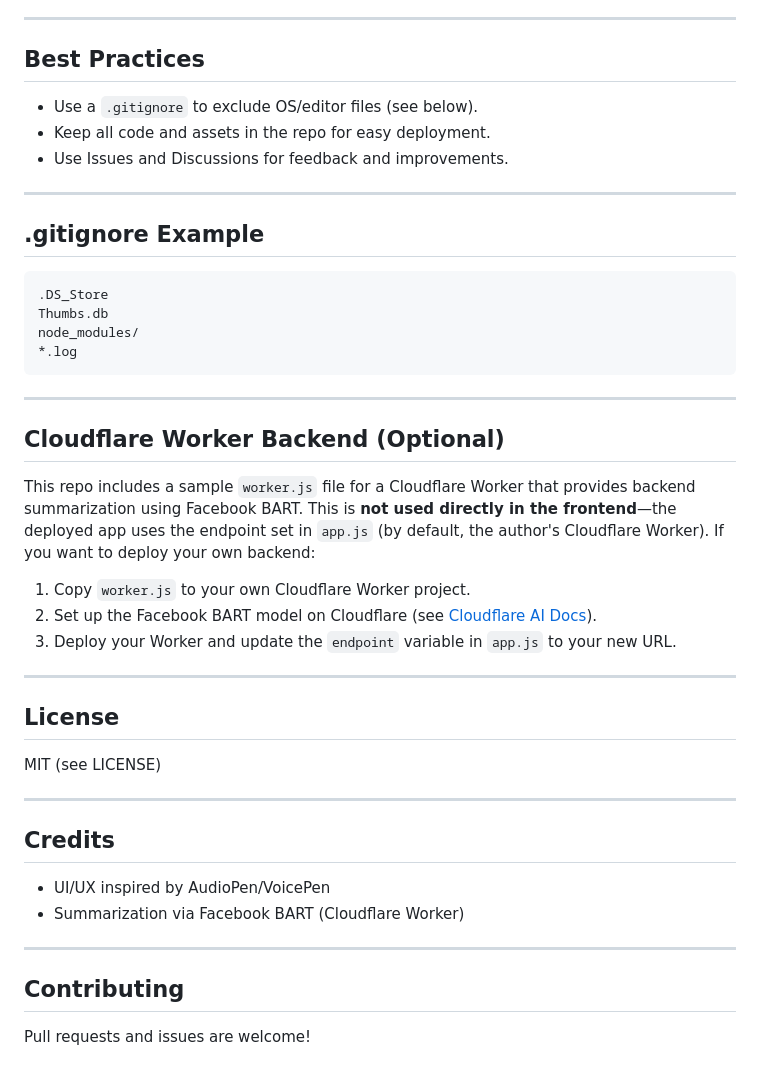
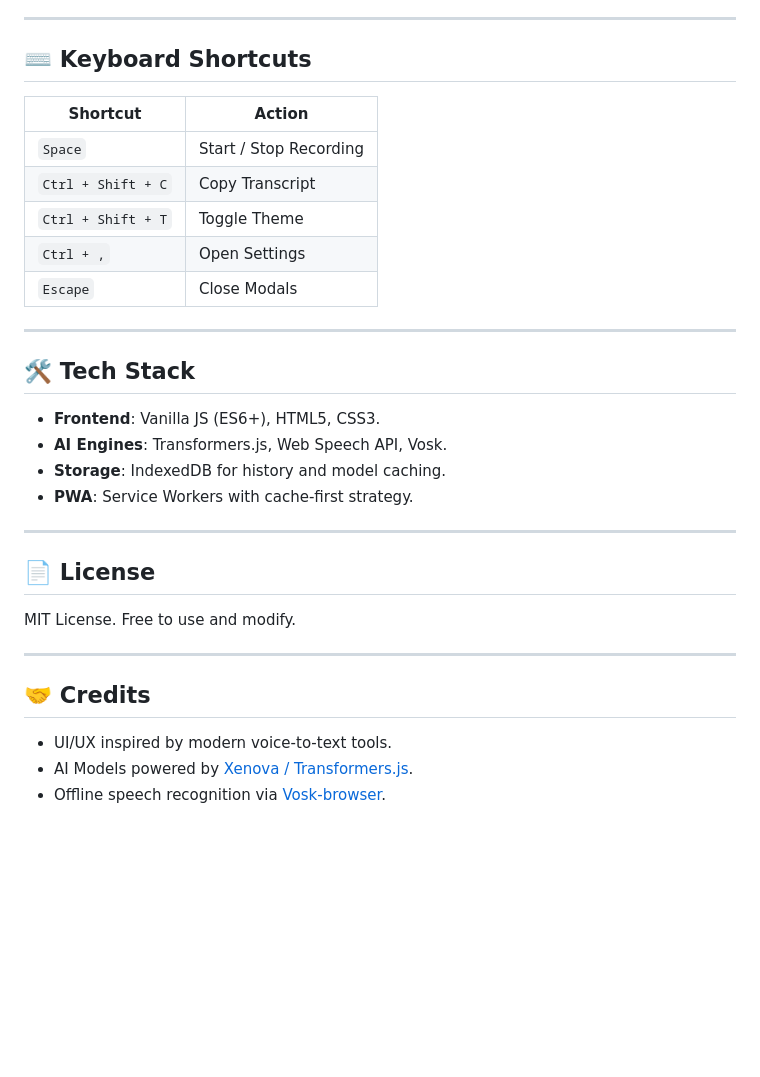
Before and after one commit to melbinjp/voice_notes, a Markdown page: README.md, the part around one of its changes. GitHub-like rendering; blank space fills up the shorter version.

````diff
--- a/README.md
+++ b/README.md
@@ -65,43 +54,33 @@ python -m http.server 8080
 
 ---
 
-## Best Practices
-- Use a `.gitignore` to exclude OS/editor files (see below).
-- Keep all code and assets in the repo for easy deployment.
-- Use Issues and Discussions for feedback and improvements.
+## ⌨️ Keyboard Shortcuts
+
+| Shortcut | Action |
+| --- | --- |
+| `Space` | Start / Stop Recording |
+| `Ctrl + Shift + C` | Copy Transcript |
+| `Ctrl + Shift + T` | Toggle Theme |
+| `Ctrl + ,` | Open Settings |
+| `Escape` | Close Modals |
 
 ---
 
-## .gitignore Example
-```
-.DS_Store
-Thumbs.db
-node_modules/
-*.log
-```
+## 🛠️ Tech Stack
+
+- **Frontend**: Vanilla JS (ES6+), HTML5, CSS3.
+- **AI Engines**: Transformers.js, Web Speech API, Vosk.
+- **Storage**: IndexedDB for history and model caching.
+- **PWA**: Service Workers with cache-first strategy.
 
 ---
 
-## Cloudflare Worker Backend (Optional)
-
-This repo includes a sample `worker.js` file for a Cloudflare Worker that provides backend summarization using Facebook BART. This is **not used directly in the frontend**—the deployed app uses the endpoint set in `app.js` (by default, the author's Cloudflare Worker). If you want to deploy your own backend:
-
-1. Copy `worker.js` to your own Cloudflare Worker project.
-2. Set up the Facebook BART model on Cloudflare (see [Cloudflare AI Docs](https://developers.cloudflare.com/workers-ai/models/)).
-3. Deploy your Worker and update the `endpoint` variable in `app.js` to your new URL.
+## 📄 License
+MIT License. Free to use and modify.
 
 ---
 
-## License
-MIT (see LICENSE)
-
----
-
-## Credits
-- UI/UX inspired by AudioPen/VoicePen
-- Summarization via Facebook BART (Cloudflare Worker)
-
----
-
-## Contributing
-Pull requests and issues are welcome!
+## 🤝 Credits
+- UI/UX inspired by modern voice-to-text tools.
+- AI Models powered by [Xenova / Transformers.js](https://huggingface.co/Xenova).
+- Offline speech recognition via [Vosk-browser](https://github.com/alphacep/vosk-browser).
````
Also changed, not shown: other parts of README.md (+40 -51 lines).
